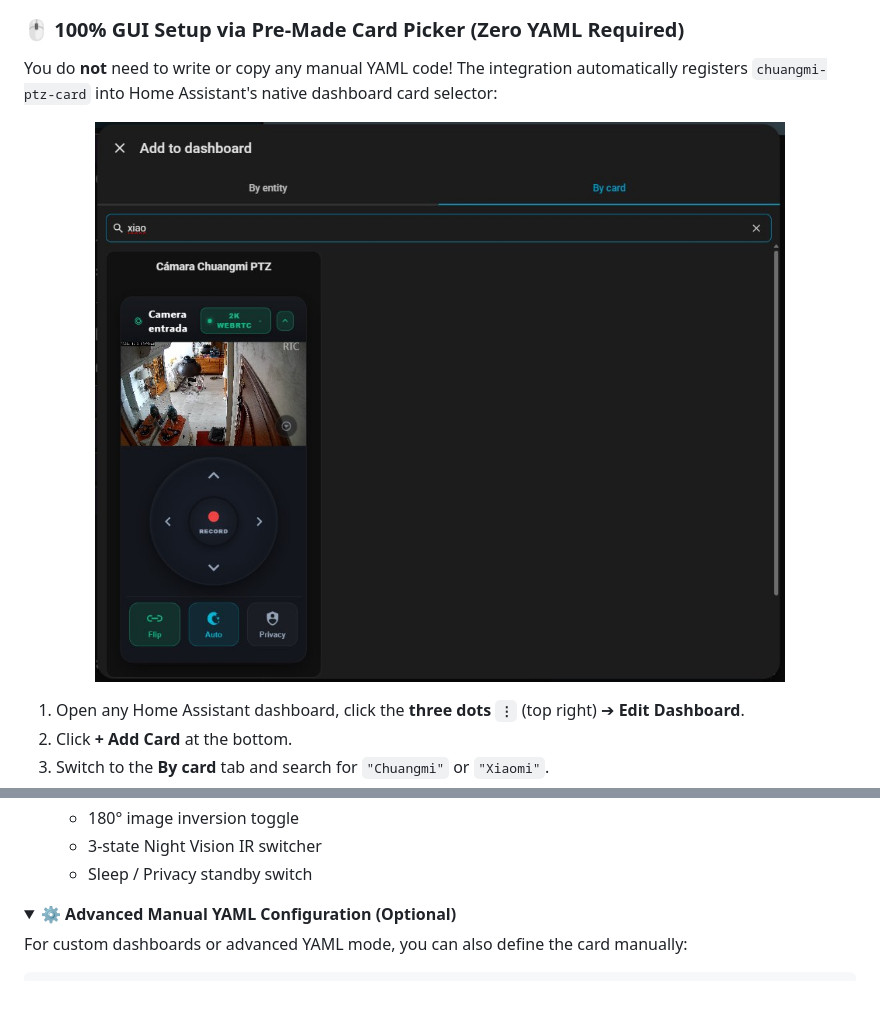
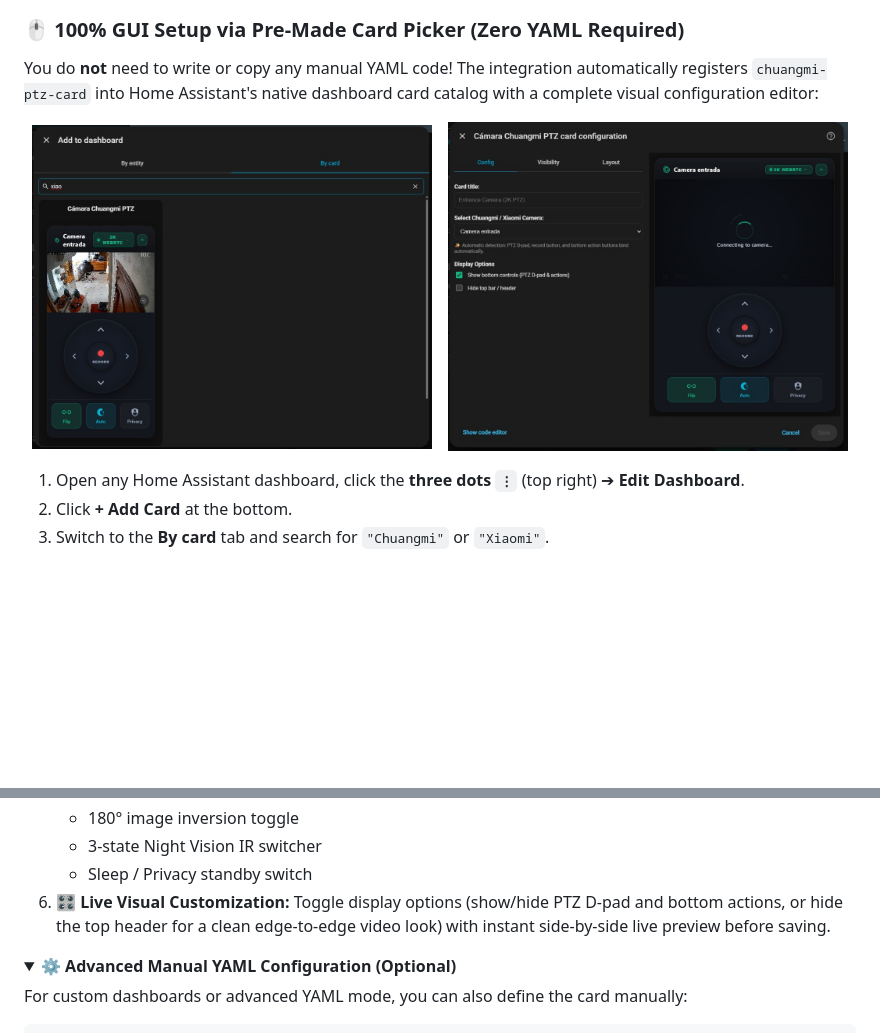
Before and after one commit to VictorCV-DAM/ha-xiaomi-imilab-camera-liberator-webrtc, a Markdown page: README.md, 2 parts joined by grey strips. GitHub-like rendering; pictures changed too: images/screenshot_card_editor.jpg (added); folded sections open; blank space fills up the shorter version.

Commit message:
docs: add visual card configuration editor screenshot and UI instructions

```diff
--- a/README.md
+++ b/README.md
@@ -78,11 +78,13 @@ The integration includes a dedicated, highly customizable Lovelace card with bot
 
 ### 🖱️ 100% GUI Setup via Pre-Made Card Picker (Zero YAML Required)
 
-You do **not** need to write or copy any manual YAML code! The integration automatically registers `chuangmi-ptz-card` into Home Assistant's native dashboard card selector:
+You do **not** need to write or copy any manual YAML code! The integration automatically registers `chuangmi-ptz-card` into Home Assistant's native dashboard card catalog with a complete visual configuration editor:
 
 <div align="center">
   <p align="center">
-    <img src="images/screenshot_card_picker.jpg" width="85%" alt="Add to Dashboard Card Picker - Pre-made Card with Live Preview" style="border-radius: 10px; box-shadow: 0 4px 20px rgba(0,0,0,0.4); margin: 10px auto;">
+    <img src="images/screenshot_card_picker.jpg" width="48%" alt="Add to Dashboard Card Picker - Pre-made Card in Catalog" style="display:inline-block; border-radius: 10px; box-shadow: 0 4px 20px rgba(0,0,0,0.4); margin: 4px;">
+    &nbsp;&nbsp;
+    <img src="images/screenshot_card_editor.jpg" width="48%" alt="Interactive Visual Card Editor with Live Preview" style="display:inline-block; border-radius: 10px; box-shadow: 0 4px 20px rgba(0,0,0,0.4); margin: 4px;">
   </p>
 </div>
 
@@ -97,6 +99,7 @@ You do **not** need to write or copy any manual YAML code! The integration autom
    - 180° image inversion toggle
    - 3-state Night Vision IR switcher
    - Sleep / Privacy standby switch
+6. **🎛️ Live Visual Customization:** Toggle display options (show/hide PTZ D-pad and bottom actions, or hide the top header for a clean edge-to-edge video look) with instant side-by-side live preview before saving.
 
 <details>
 <summary><strong>⚙️ Advanced Manual YAML Configuration (Optional)</strong></summary>
```
Also changed, not shown: other parts of README.md (+10 -0 lines).
